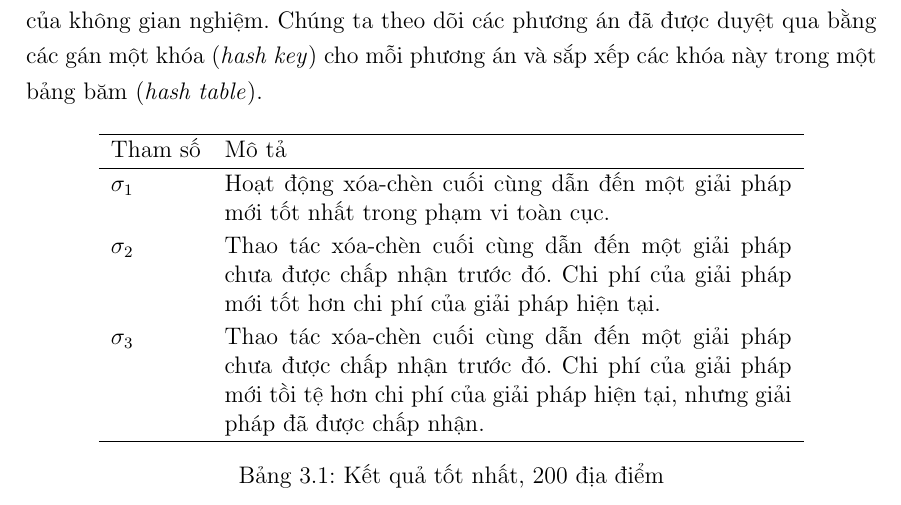
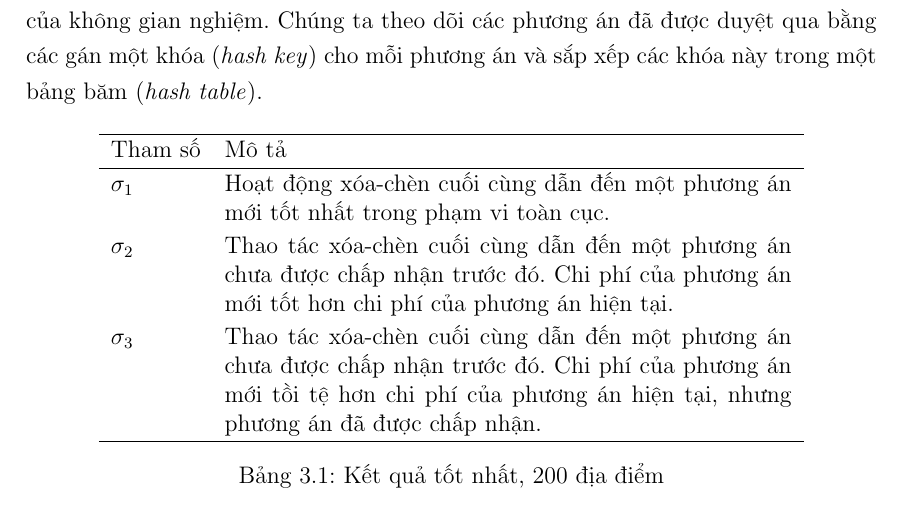
Before and after one commit to batman0911/dma_final_report, a LaTeX thesis (main.tex, which reads sections/03_4_adaptive_weight.tex): part of page 20 of 45, cut so that both start at the same text. Compiled offline with pdfLaTeX.

Commit message:
refactor

```diff
--- a/sections/03_4_adaptive_weight.tex
+++ b/sections/03_4_adaptive_weight.tex
@@ -10,9 +10,9 @@ Trong trường hợp $\sigma_1$ rõ ràng: Nếu một heuristic có thể tìm
             \hline
             Tham số     &   Mô tả \\
             \hline
-            $\sigma_1$  &   Hoạt động xóa-chèn cuối cùng dẫn đến một giải pháp mới tốt nhất trong phạm vi toàn cục. \\
-            $\sigma_2$  &   Thao tác xóa-chèn cuối cùng dẫn đến một giải pháp chưa được chấp nhận trước đó. Chi phí của giải pháp mới tốt hơn chi phí của giải pháp hiện tại. \\
-            $\sigma_3$  &   Thao tác xóa-chèn cuối cùng dẫn đến một giải pháp chưa được chấp nhận trước đó. Chi phí của giải pháp mới tồi tệ hơn chi phí của giải pháp hiện tại, nhưng giải pháp đã được chấp nhận. \\
+            $\sigma_1$  &   Hoạt động xóa-chèn cuối cùng dẫn đến một phương án mới tốt nhất trong phạm vi toàn cục. \\
+            $\sigma_2$  &   Thao tác xóa-chèn cuối cùng dẫn đến một phương án chưa được chấp nhận trước đó. Chi phí của phương án mới tốt hơn chi phí của phương án hiện tại. \\
+            $\sigma_3$  &   Thao tác xóa-chèn cuối cùng dẫn đến một phương án chưa được chấp nhận trước đó. Chi phí của phương án mới tồi tệ hơn chi phí của phương án hiện tại, nhưng phương án đã được chấp nhận. \\
             \hline
         \end{tabular} \\
 \end{table}
```
